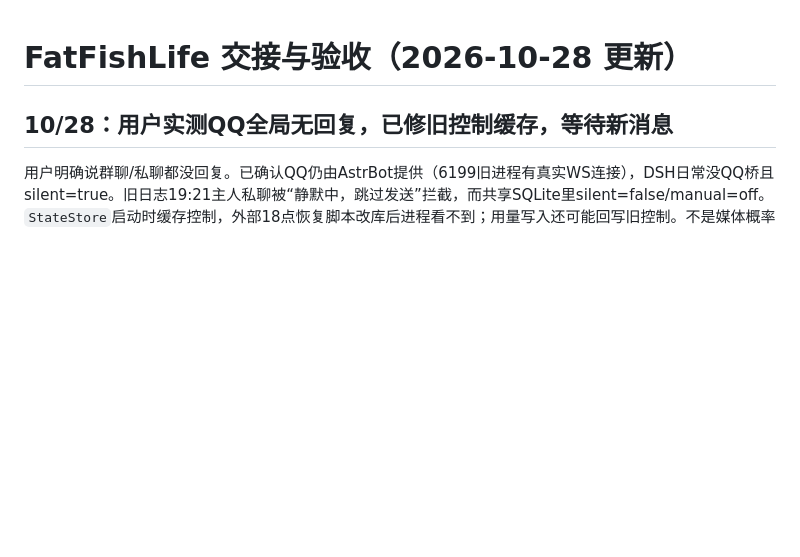
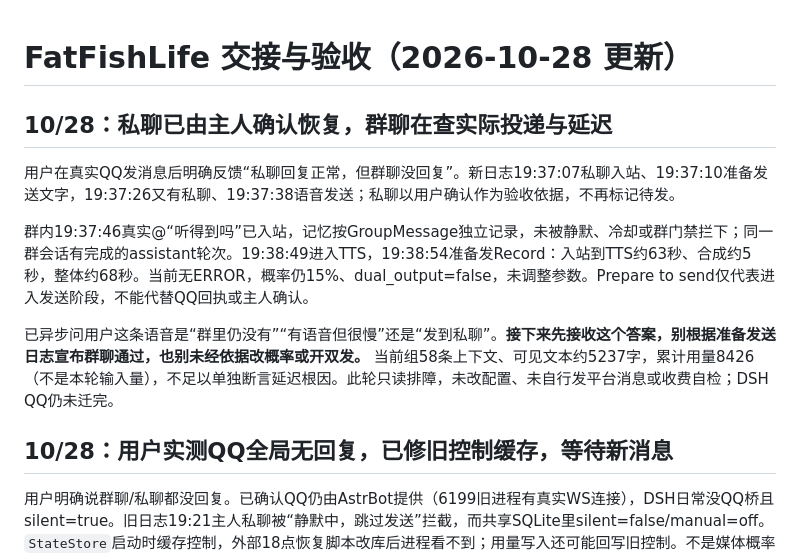
Before and after one commit to Khk-NL/FatFishLife, a Markdown page: docs/handoff-20261024.md, the part around the change. Rendered like a GitHub page; blank space fills up the shorter version.

```diff
--- a/docs/handoff-20261024.md
+++ b/docs/handoff-20261024.md
@@ -1,4 +1,12 @@
 # FatFishLife 交接与验收（2026-10-28 更新）
+
+## 10/28：私聊已由主人确认恢复，群聊在查实际投递与延迟
+
+用户在真实QQ发消息后明确反馈“私聊回复正常，但群聊没回复”。新日志19:37:07私聊入站、19:37:10准备发送文字，19:37:26又有私聊、19:37:38语音发送；私聊以用户确认作为验收依据，不再标记待发。
+
+群内19:37:46真实@“听得到吗”已入站，记忆按GroupMessage独立记录，未被静默、冷却或群门禁拦下；同一群会话有完成的assistant轮次。19:38:49进入TTS，19:38:54准备发Record：入站到TTS约63秒、合成约5秒，整体约68秒。当前无ERROR，概率仍15%、dual_output=false，未调整参数。Prepare to send仅代表进入发送阶段，不能代替QQ回执或主人确认。
+
+已异步问用户这条语音是“群里仍没有”“有语音但很慢”还是“发到私聊”。**接下来先接收这个答案，别根据准备发送日志宣布群聊通过，也别未经依据改概率或开双发。** 当前组58条上下文、可见文本约5237字，累计用量8426（不是本轮输入量），不足以单独断言延迟根因。此轮只读排障，未改配置、未自行发平台消息或收费自检；DSH QQ仍未迁完。
 
 ## 10/28：用户实测QQ全局无回复，已修旧控制缓存，等待新消息
 
```
Also changed, not shown: docs/DSH_MIGRATION_PLAN-20261028.md (+1 -0 lines), docs/FEATURE_AUDIT-20261024.md (+6 -0 lines).
